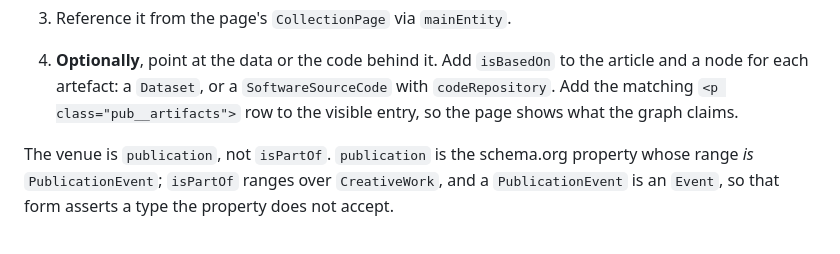
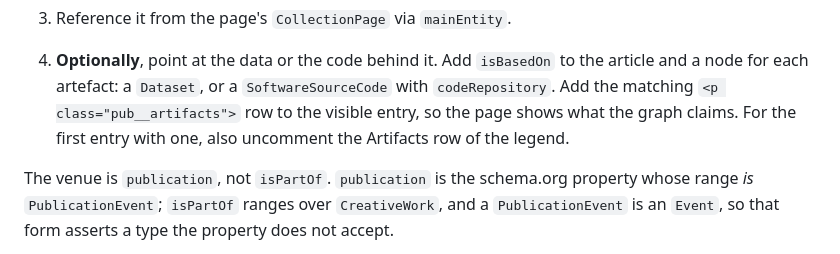
Before and after one commit to VIASystemsLab/VIASystemsLab.github.io, a Markdown page: docs/METADATA.md, the part around the change. GitHub-like rendering.

Commit message:
docs(metadata): say when to show the Artifacts legend row [BOT]
The legend's Artifacts row is commented out until an entry uses it, so
the recipe for adding the first such entry has to say to uncomment it.

```diff
--- a/docs/METADATA.md
+++ b/docs/METADATA.md
@@ -445,7 +445,8 @@ Every date, grant number and figure comes from the project's CORDIS record.
    the article and a node for each artefact: a `Dataset`, or a
    `SoftwareSourceCode` with `codeRepository`. Add the matching
    `<p class="pub__artifacts">` row to the visible entry, so the page shows
-   what the graph claims.
+   what the graph claims. For the first entry with one, also uncomment the
+   Artifacts row of the legend.
 
 The venue is `publication`, not `isPartOf`. `publication` is the schema.org
 property whose range *is* `PublicationEvent`; `isPartOf` ranges over
```
